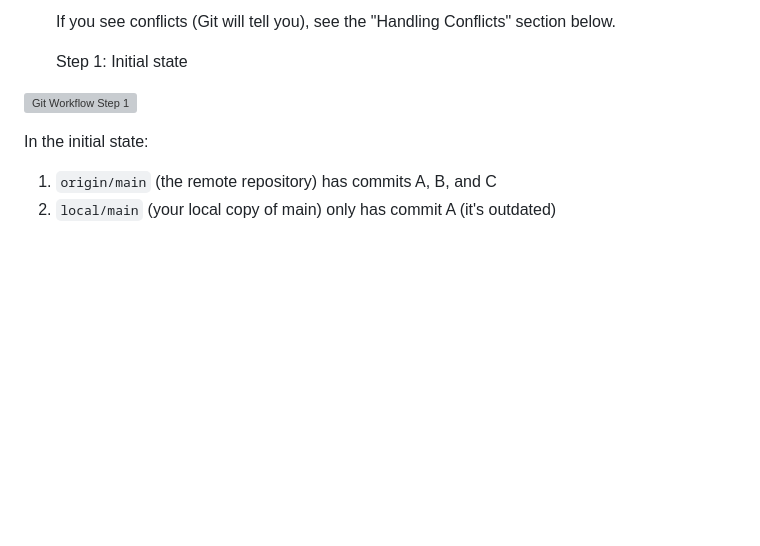
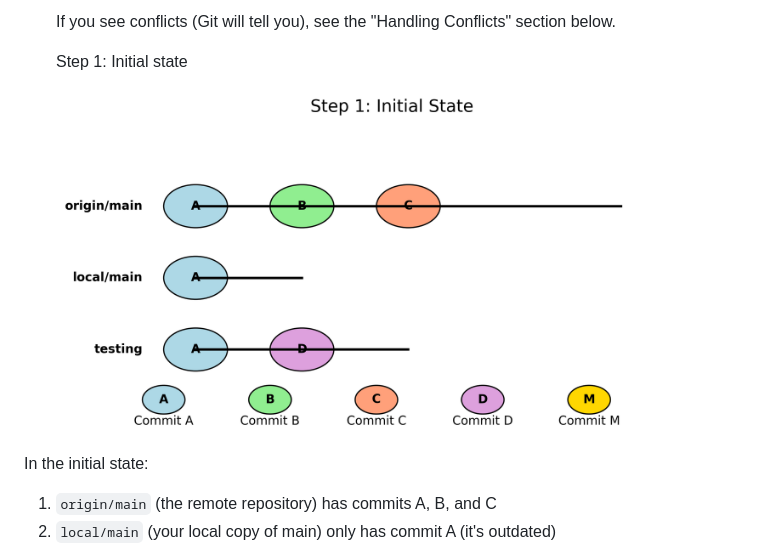
Before and after one commit to rtreacy87/git-notes, a Markdown page: Arrival-dev-workflow.md, the part around the change. GitHub-like rendering; blank space fills up the shorter version; grey boxes are pictures that could not be loaded.

Commit message:
updated the figure 1 path

```diff
--- a/Arrival-dev-workflow.md
+++ b/Arrival-dev-workflow.md
@@ -135,7 +135,7 @@ This guide explains how to work on code and tests in parallel using separate Git
 
    Step 1: Initial state
 
-  ![Git Workflow Step 1](https://github.com/rtreacy87/git-notes/figures/git_workflow_step1.png)
+   ![Git Workflow Step 1](https://raw.githubusercontent.com/rtreacy87/git-notes/main/figures/git_workflow_step1.png)
 
   In the initial state:
 
```
